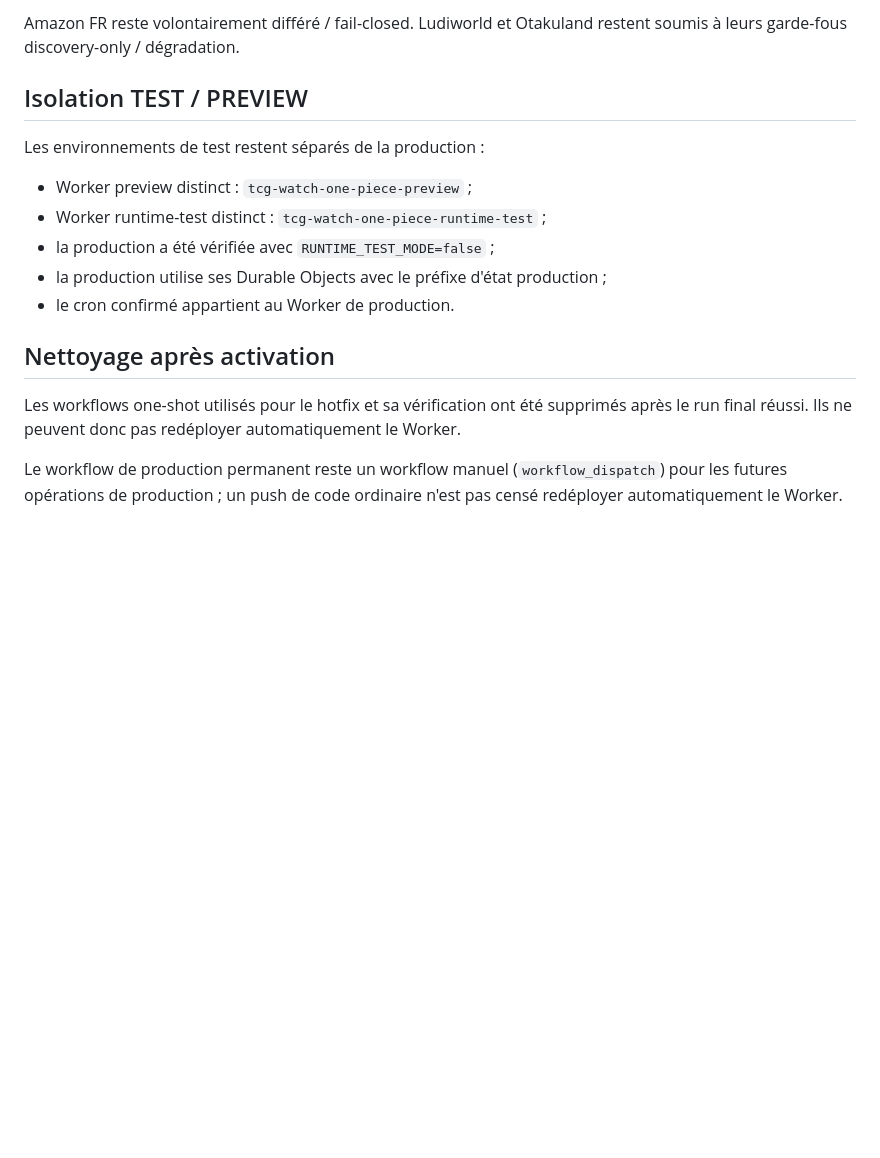
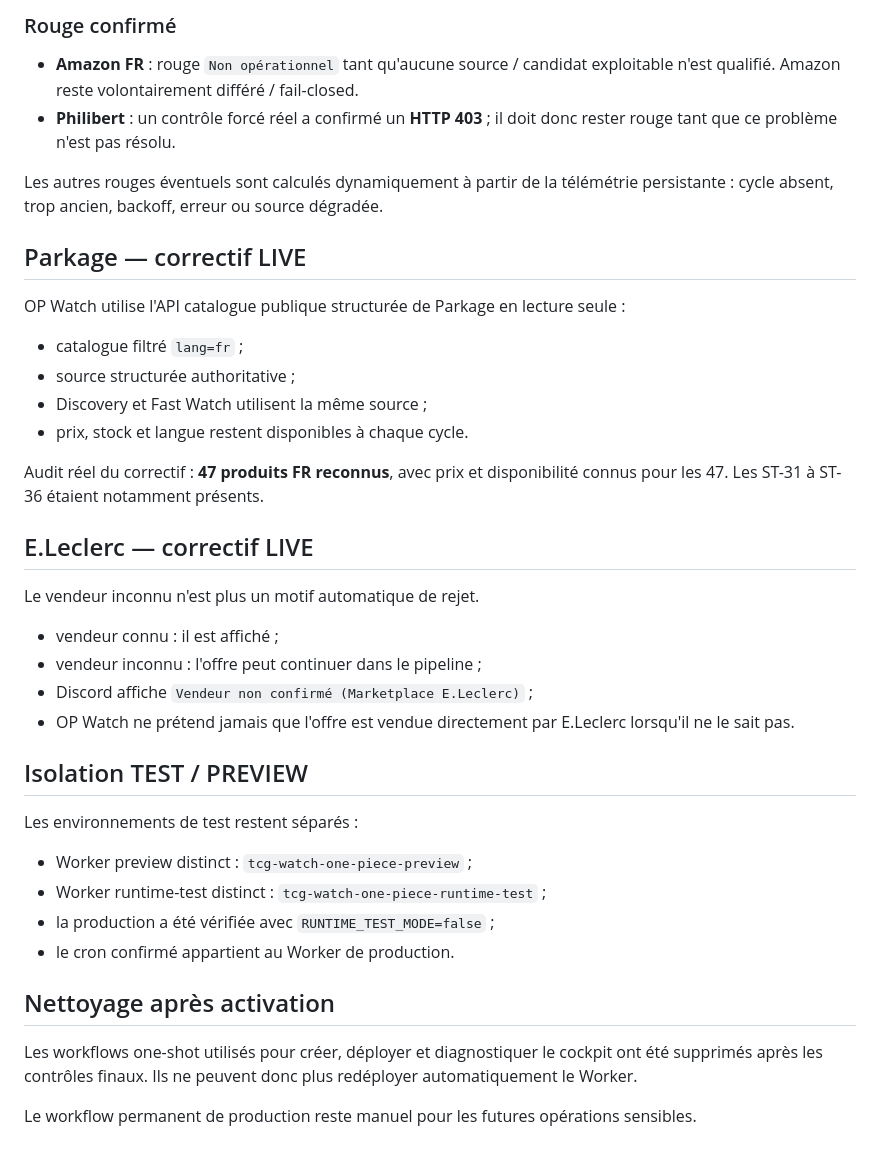
Before and after one commit to jeremtoupro-coder/tcg-watch-maxireves-op17, a Markdown page: cloudflare-worker/docs/PRODUCTION_LIVE_STATUS.md, the part around one of its changes. GitHub-like rendering; blank space fills up the shorter version.

```diff
--- a/cloudflare-worker/docs/PRODUCTION_LIVE_STATUS.md
+++ b/cloudflare-worker/docs/PRODUCTION_LIVE_STATUS.md
@@ -103,18 +113,42 @@ Leur origine protégée n'est pas interrogée sans autorisation. Ils pourront re
 
-Amazon FR reste volontairement différé / fail-closed. Ludiworld et Otakuland restent soumis à leurs garde-fous discovery-only / dégradation.
+### Rouge confirmé
+
+- **Amazon FR** : rouge `Non opérationnel` tant qu'aucune source / candidat exploitable n'est qualifié. Amazon reste volontairement différé / fail-closed.
+- **Philibert** : un contrôle forcé réel a confirmé un **HTTP 403** ; il doit donc rester rouge tant que ce problème n'est pas résolu.
+
+Les autres rouges éventuels sont calculés dynamiquement à partir de la télémétrie persistante : cycle absent, trop ancien, backoff, erreur ou source dégradée.
+
+## Parkage — correctif LIVE
+
+OP Watch utilise l'API catalogue publique structurée de Parkage en lecture seule :
+
+- catalogue filtré `lang=fr` ;
+- source structurée authoritative ;
+- Discovery et Fast Watch utilisent la même source ;
+- prix, stock et langue restent disponibles à chaque cycle.
+
+Audit réel du correctif : **47 produits FR reconnus**, avec prix et disponibilité connus pour les 47. Les ST-31 à ST-36 étaient notamment présents.
+
+## E.Leclerc — correctif LIVE
+
+Le vendeur inconnu n'est plus un motif automatique de rejet.
+
+- vendeur connu : il est affiché ;
+- vendeur inconnu : l'offre peut continuer dans le pipeline ;
+- Discord affiche `Vendeur non confirmé (Marketplace E.Leclerc)` ;
+- OP Watch ne prétend jamais que l'offre est vendue directement par E.Leclerc lorsqu'il ne le sait pas.
 
 ## Isolation TEST / PREVIEW
 
-Les environnements de test restent séparés de la production :
+Les environnements de test restent séparés :
 
 - Worker preview distinct : `tcg-watch-one-piece-preview` ;
 - Worker runtime-test distinct : `tcg-watch-one-piece-runtime-test` ;
 - la production a été vérifiée avec `RUNTIME_TEST_MODE=false` ;
-- la production utilise ses Durable Objects avec le préfixe d'état production ;
 - le cron confirmé appartient au Worker de production.
 
 ## Nettoyage après activation
 
-Les workflows one-shot utilisés pour le hotfix et sa vérification ont été supprimés après le run final réussi. Ils ne peuvent donc pas redéployer automatiquement le Worker.
+Les workflows one-shot utilisés pour créer, déployer et diagnostiquer le cockpit ont été supprimés après les contrôles finaux. Ils ne peuvent donc plus redéployer automatiquement le Worker.
 
-Le workflow de production permanent reste un workflow manuel (`workflow_dispatch`) pour les futures opérations de production ; un push de code ordinaire n'est pas censé redéployer automatiquement le Worker.
+Le workflow permanent de production reste manuel pour les futures opérations sensibles.
```
Also changed, not shown: other parts of cloudflare-worker/docs/PRODUCTION_LIVE_STATUS.md (+64 -54 lines).
